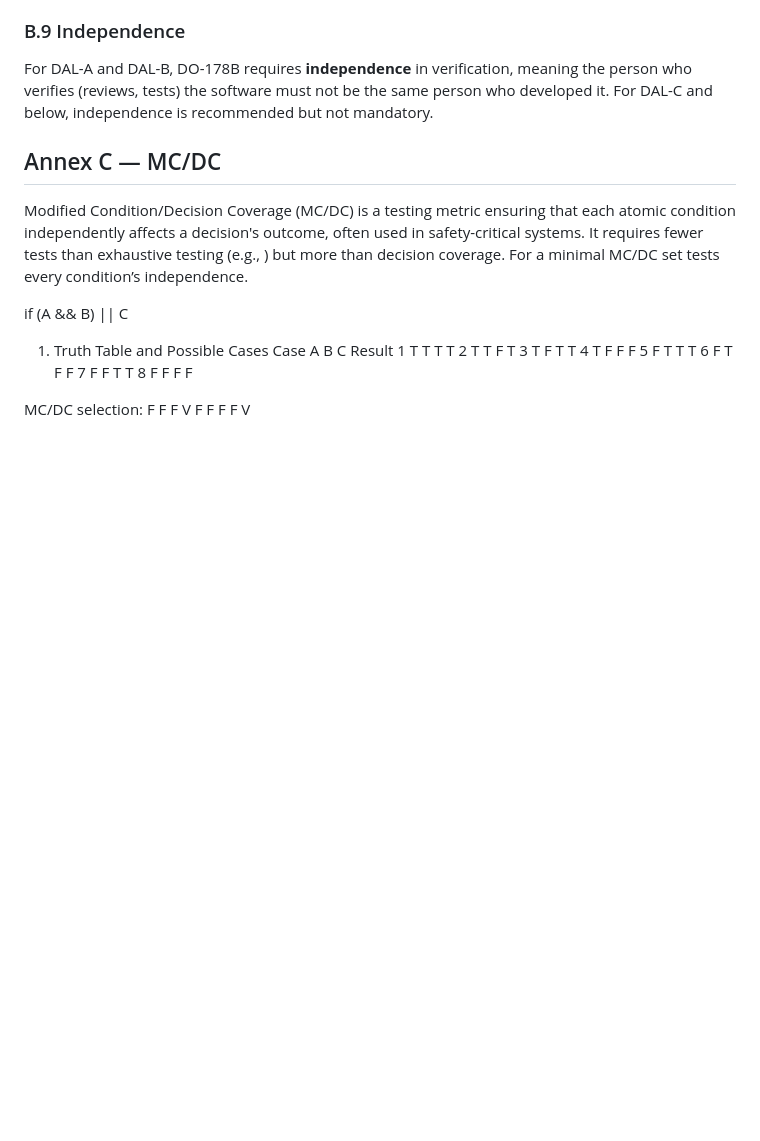
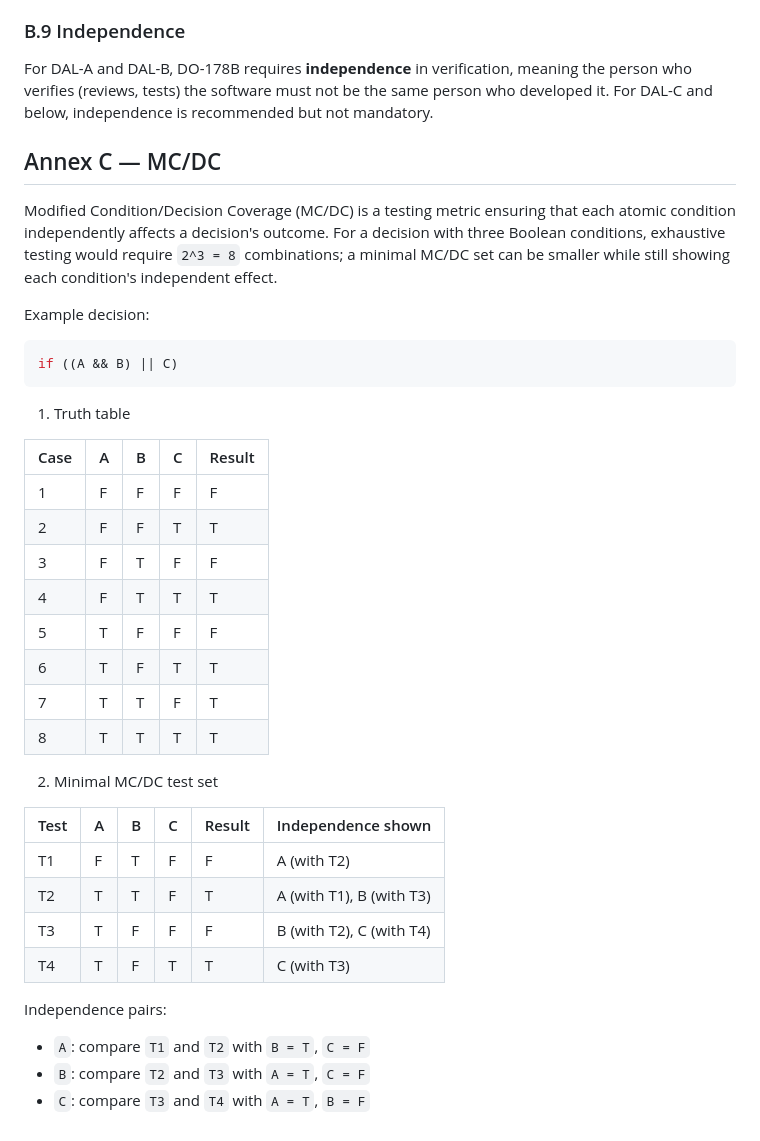
Before and after one commit to jorgeacj/do178_training, a Markdown page: README.md, the part around the change. Rendered like a GitHub page; blank space fills up the shorter version.

````diff
--- a/README.md
+++ b/README.md
@@ -361,23 +361,42 @@ but not mandatory.
 
 ## Annex C — MC/DC
 
-Modified Condition/Decision Coverage (MC/DC) is a testing metric ensuring that each atomic condition independently affects a decision's outcome, often used in safety-critical systems. It requires fewer tests than exhaustive testing (e.g.,
-) but more than decision coverage. For a minimal MC/DC set tests every condition’s independence.
+Modified Condition/Decision Coverage (MC/DC) is a testing metric ensuring
+that each atomic condition independently affects a decision's outcome. For a
+decision with three Boolean conditions, exhaustive testing would require
+`2^3 = 8` combinations; a minimal MC/DC set can be smaller while still showing
+each condition's independent effect.
 
-if (A && B) || C
+Example decision:
 
-1. Truth Table and Possible Cases
-Case	A	B	C	Result
-1	T	T	T	T
-2	T	T	F	T
-3	T	F	T	T
-4	T	F	F	F
-5	F	T	T	T
-6	F	T	F	F
-7	F	F	T	T
-8	F	F	F	F
+```c
+if ((A && B) || C)
+```
 
-MC/DC selection:
-F F F
-V F F
-F F V
+1. Truth table
+
+| Case | A | B | C | Result |
+| ---- | - | - | - | ------ |
+| 1    | F | F | F | F      |
+| 2    | F | F | T | T      |
+| 3    | F | T | F | F      |
+| 4    | F | T | T | T      |
+| 5    | T | F | F | F      |
+| 6    | T | F | T | T      |
+| 7    | T | T | F | T      |
+| 8    | T | T | T | T      |
+
+2. Minimal MC/DC test set
+
+| Test | A | B | C | Result | Independence shown |
+| ---- | - | - | - | ------ | ------------------ |
+| T1   | F | T | F | F      | A (with T2)        |
+| T2   | T | T | F | T      | A (with T1), B (with T3) |
+| T3   | T | F | F | F      | B (with T2), C (with T4) |
+| T4   | T | F | T | T      | C (with T3)        |
+
+Independence pairs:
+
+- `A`: compare `T1` and `T2` with `B = T`, `C = F`
+- `B`: compare `T2` and `T3` with `A = T`, `C = F`
+- `C`: compare `T3` and `T4` with `A = T`, `B = F`
````
